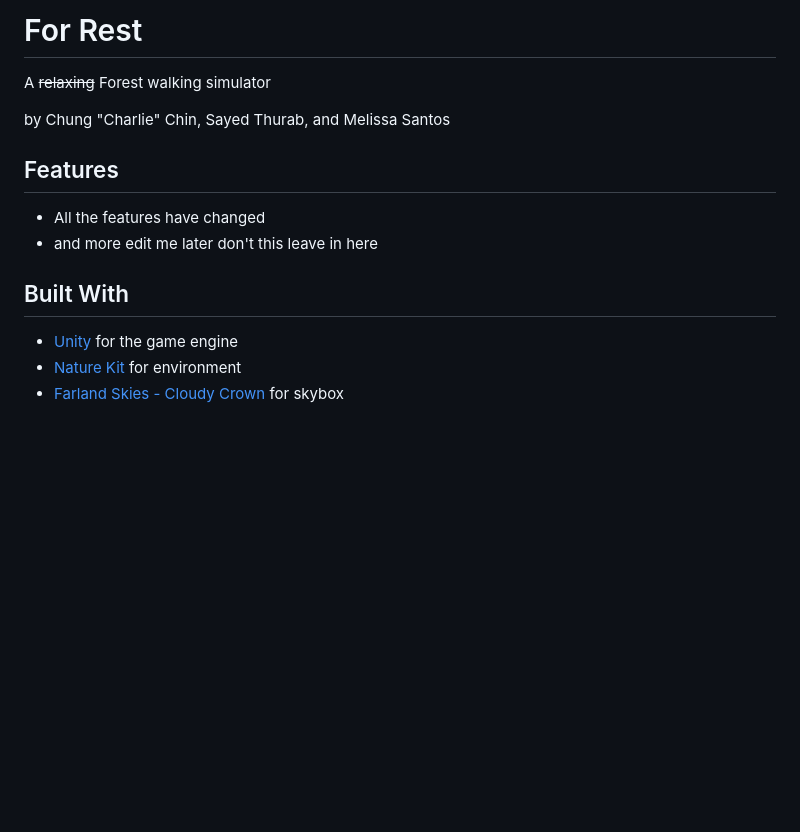
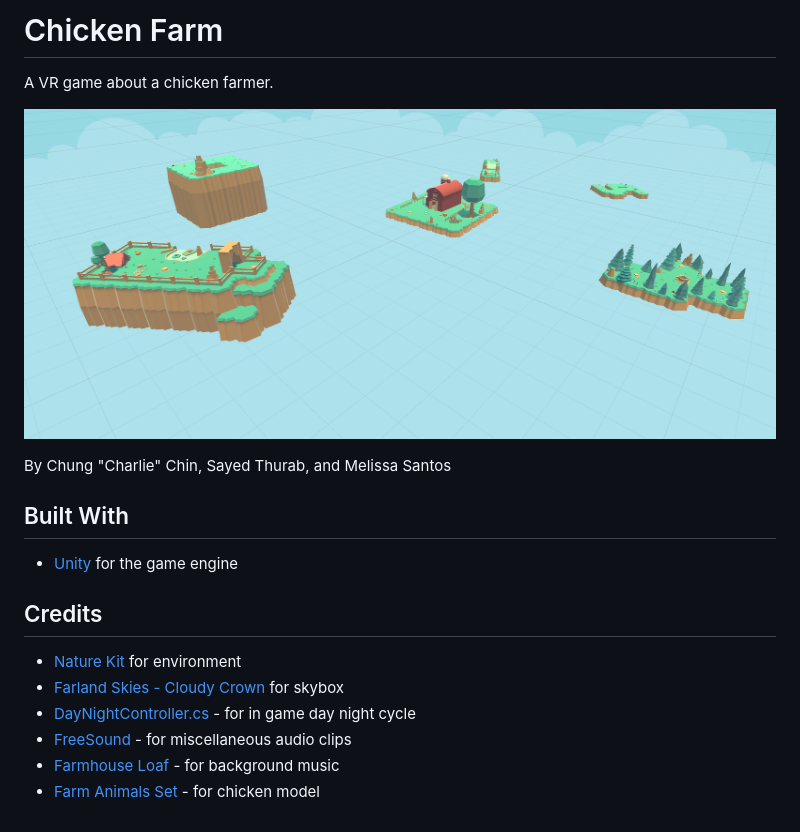
Before and after one commit to melsantos/Chicken-Farm, a Markdown page: README.md, the part around the change. Drawn GitHub-style; pictures changed too: images/room_layout.png (added); blank space fills up the shorter version.

```diff
--- a/README.md
+++ b/README.md
@@ -1,13 +1,19 @@
-# For Rest
-A ~~relaxing~~ Forest walking simulator
+# Chicken Farm
+A VR game about a chicken farmer.
 
-by Chung "Charlie" Chin, Sayed Thurab, and Melissa Santos
+![image](images/room_layout.png)
 
-## Features
- + All the features have changed
- + and more edit me later don't this leave in here
+By Chung "Charlie" Chin, Sayed Thurab, and Melissa Santos
 
 ## Built With
  + [Unity](https://unity3d.com/) for the game engine
+
+## Credits
  + [Nature Kit](https://www.kenney.nl/assets/nature-kit) for environment
  + [Farland Skies - Cloudy Crown](https://assetstore.unity.com/packages/2d/textures-materials/sky/farland-skies-cloudy-crown-60004) for skybox
+ + [DayNightController.cs](http://wiki.unity3d.com/index.php/DayNightController) - for in game day night cycle
+ + [FreeSound](https://freesound.org/) - for miscellaneous audio clips
+ + [Farmhouse Loaf](http://freemusicarchive.org/music/TRG_Banks/Kevelin_and_Chestnuts_Adventures/Farmhouse_loaf) - for background music
+ + [Farm Animals Set](https://assetstore.unity.com/packages/3d/farm-animals-set-97945) - for chicken model
+
+<!-- I have no idea what I can say about this game you're literally collecting chickens what does that even say about you --->
```
Also changed, not shown: 8 other files.
